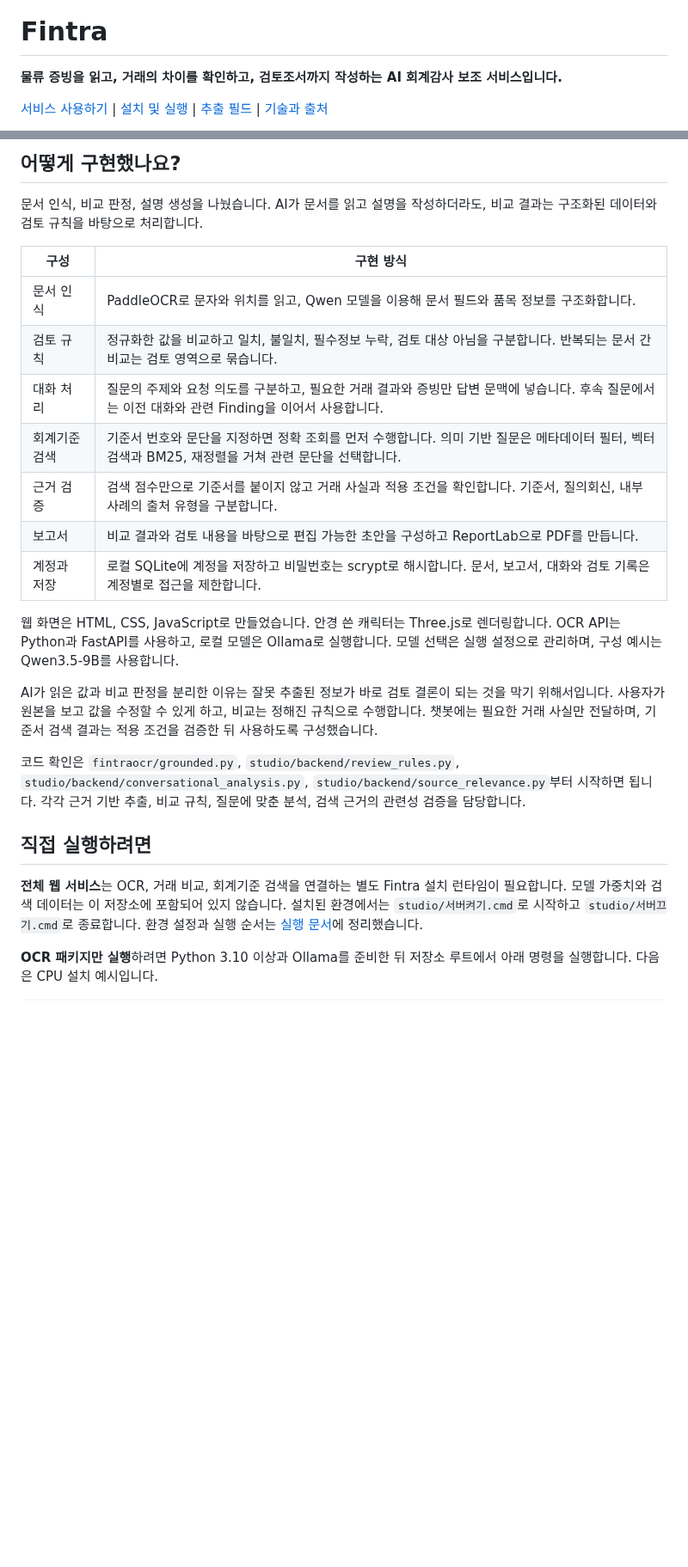
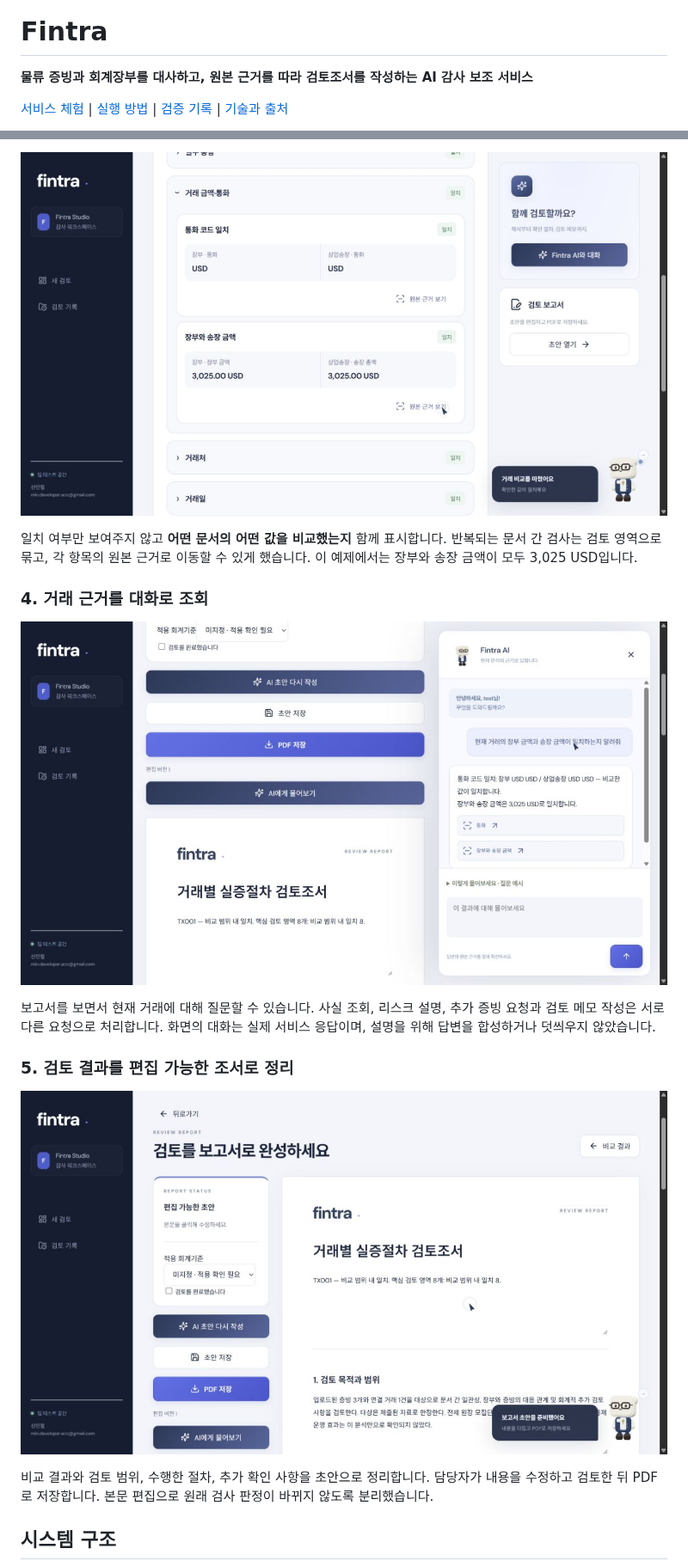
Before and after one commit to Hayden-Shin-Dev/Fintra-OCR, a Markdown page: README.md, 2 parts joined by grey strips. Shown at 86% size. GitHub-like rendering; pictures changed too: docs/screenshots/03-comparison.jpg (added), docs/screenshots/04-chat.jpg (added), docs/screenshots/05-report.jpg (added); blank space fills up the shorter version.

Commit message:
Present Fintra portfolio with live service screenshots and architecture

```diff
--- a/README.md
+++ b/README.md
@@ -4,7 +4,7 @@
 
 # Fintra
 
-**물류 증빙을 읽고, 거래의 차이를 확인하고, 검토조서까지 작성하는 AI 회계감사 보조 서비스입니다.**
+**물류 증빙과 회계장부를 대사하고, 원본 근거를 따라 검토조서를 작성하는 AI 감사 보조 서비스**
 
-[서비스 사용하기](https://hayden-shin-dev.github.io/Fintra-OCR/) | [설치 및 실행](docs/SETUP.md) | [추출 필드](SCHEMA.md) | [기술과 출처](SOURCES.md)
+[서비스 체험](https://hayden-shin-dev.github.io/Fintra-OCR/) | [실행 방법](docs/SETUP.md) | [검증 기록](docs/RELEASE_REVIEW.md) | [기술과 출처](SOURCES.md)
 
@@ -53,27 +42,19 @@ Fintra는 이 과정을 하나의 화면에서 이어가려고 만들었습니
 
-## 어떻게 구현했나요?
+![장부와 송장의 USD 통화 및 3025 USD 금액을 대조한 실제 비교 화면](docs/screenshots/03-comparison.jpg)
 
-문서 인식, 비교 판정, 설명 생성을 나눴습니다. AI가 문서를 읽고 설명을 작성하더라도, 비교 결과는 구조화된 데이터와 검토 규칙을 바탕으로 처리합니다.
+일치 여부만 보여주지 않고 **어떤 문서의 어떤 값을 비교했는지** 함께 표시합니다. 반복되는 문서 간 검사는 검토 영역으로 묶고, 각 항목의 원본 근거로 이동할 수 있게 했습니다. 이 예제에서는 장부와 송장 금액이 모두 3,025 USD입니다.
 
-| 구성 | 구현 방식 |
-| --- | --- |
-| 문서 인식 | PaddleOCR로 문자와 위치를 읽고, Qwen 모델을 이용해 문서 필드와 품목 정보를 구조화합니다. |
-| 검토 규칙 | 정규화한 값을 비교하고 일치, 불일치, 필수정보 누락, 검토 대상 아님을 구분합니다. 반복되는 문서 간 비교는 검토 영역으로 묶습니다. |
-| 대화 처리 | 질문의 주제와 요청 의도를 구분하고, 필요한 거래 결과와 증빙만 답변 문맥에 넣습니다. 후속 질문에서는 이전 대화와 관련 Finding을 이어서 사용합니다. |
-| 회계기준 검색 | 기준서 번호와 문단을 지정하면 정확 조회를 먼저 수행합니다. 의미 기반 질문은 메타데이터 필터, 벡터 검색과 BM25, 재정렬을 거쳐 관련 문단을 선택합니다. |
-| 근거 검증 | 검색 점수만으로 기준서를 붙이지 않고 거래 사실과 적용 조건을 확인합니다. 기준서, 질의회신, 내부 사례의 출처 유형을 구분합니다. |
-| 보고서 | 비교 결과와 검토 내용을 바탕으로 편집 가능한 초안을 구성하고 ReportLab으로 PDF를 만듭니다. |
-| 계정과 저장 | 로컬 SQLite에 계정을 저장하고 비밀번호는 scrypt로 해시합니다. 문서, 보고서, 대화와 검토 기록은 계정별로 접근을 제한합니다. |
+### 4. 거래 근거를 대화로 조회
 
-웹 화면은 HTML, CSS, JavaScript로 만들었습니다. 안경 쓴 캐릭터는 Three.js로 렌더링합니다. OCR API는 Python과 FastAPI를 사용하고, 로컬 모델은 Ollama로 실행합니다. 모델 선택은 실행 설정으로 관리하며, 구성 예시는 Qwen3.5-9B를 사용합니다.
+![현재 거래의 근거를 조회하는 Fintra AI 대화 화면](docs/screenshots/04-chat.jpg)
 
-AI가 읽은 값과 비교 판정을 분리한 이유는 잘못 추출된 정보가 바로 검토 결론이 되는 것을 막기 위해서입니다. 사용자가 원본을 보고 값을 수정할 수 있게 하고, 비교는 정해진 규칙으로 수행합니다. 챗봇에는 필요한 거래 사실만 전달하며, 기준서 검색 결과는 적용 조건을 검증한 뒤 사용하도록 구성했습니다.
+보고서를 보면서 현재 거래에 대해 질문할 수 있습니다. 사실 조회, 리스크 설명, 추가 증빙 요청과 검토 메모 작성은 서로 다른 요청으로 처리합니다. 화면의 대화는 실제 서비스 응답이며, 설명을 위해 답변을 합성하거나 덧씌우지 않았습니다.
 
-코드 확인은 `fintraocr/grounded.py`, `studio/backend/review_rules.py`, `studio/backend/conversational_analysis.py`, `studio/backend/source_relevance.py`부터 시작하면 됩니다. 각각 근거 기반 추출, 비교 규칙, 질문에 맞춘 분석, 검색 근거의 관련성 검증을 담당합니다.
+### 5. 검토 결과를 편집 가능한 조서로 정리
 
-## 직접 실행하려면
+![검토조서 본문과 회계기준 선택, 초안 저장, PDF 저장 화면](docs/screenshots/05-report.jpg)
 
-**전체 웹 서비스**는 OCR, 거래 비교, 회계기준 검색을 연결하는 별도 Fintra 설치 런타임이 필요합니다. 모델 가중치와 검색 데이터는 이 저장소에 포함되어 있지 않습니다. 설치된 환경에서는 `studio/서버켜기.cmd`로 시작하고 `studio/서버끄기.cmd`로 종료합니다. 환경 설정과 실행 순서는 [실행 문서](docs/SETUP.md)에 정리했습니다.
+비교 결과와 검토 범위, 수행한 절차, 추가 확인 사항을 초안으로 정리합니다. 담당자가 내용을 수정하고 검토한 뒤 PDF로 저장합니다. 본문 편집으로 원래 검사 판정이 바뀌지 않도록 분리했습니다.
 
-**OCR 패키지만 실행**하려면 Python 3.10 이상과 Ollama를 준비한 뒤 저장소 루트에서 아래 명령을 실행합니다. 다음은 CPU 설치 예시입니다.
+## 시스템 구조
 
```
Also changed, not shown: other parts of README.md (+97 -48 lines), SOURCES.md (+4 -0 lines), docs/screenshots/01-upload.jpg (added), docs/screenshots/02-extraction.jpg (added), 1 other file.
